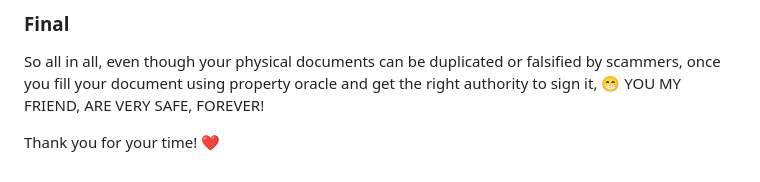
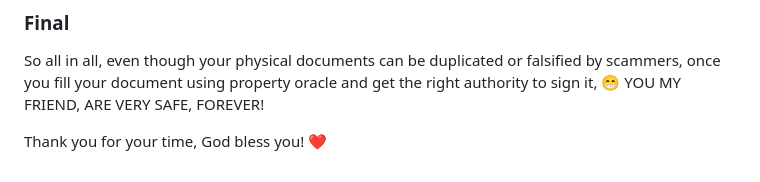
Before and after one commit to thewoodfish/property_oracle, a Markdown page: README.md, the part around the change. Rendered like a GitHub page.

```diff
--- a/README.md
+++ b/README.md
@@ -46,4 +46,4 @@ The code running on a Property Oracle node can be found here at -> https://githu
 ### Final
 So all in all, even though your physical documents can be duplicated or falsified by scammers, once you fill your document using property oracle and get the right authority to sign it, 😁 YOU MY FRIEND, ARE VERY SAFE, FOREVER!
 
-Thank you for your time! ❤️
+Thank you for your time, God bless you! ❤️
```
